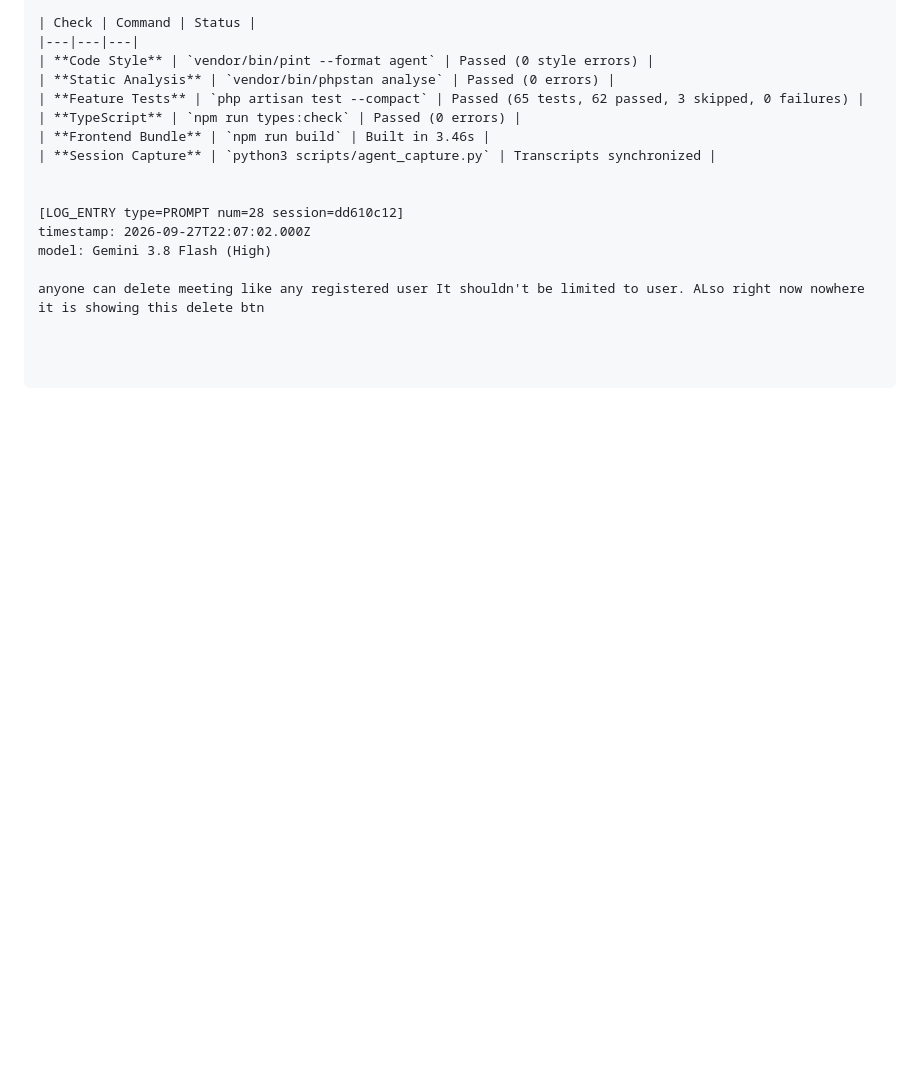
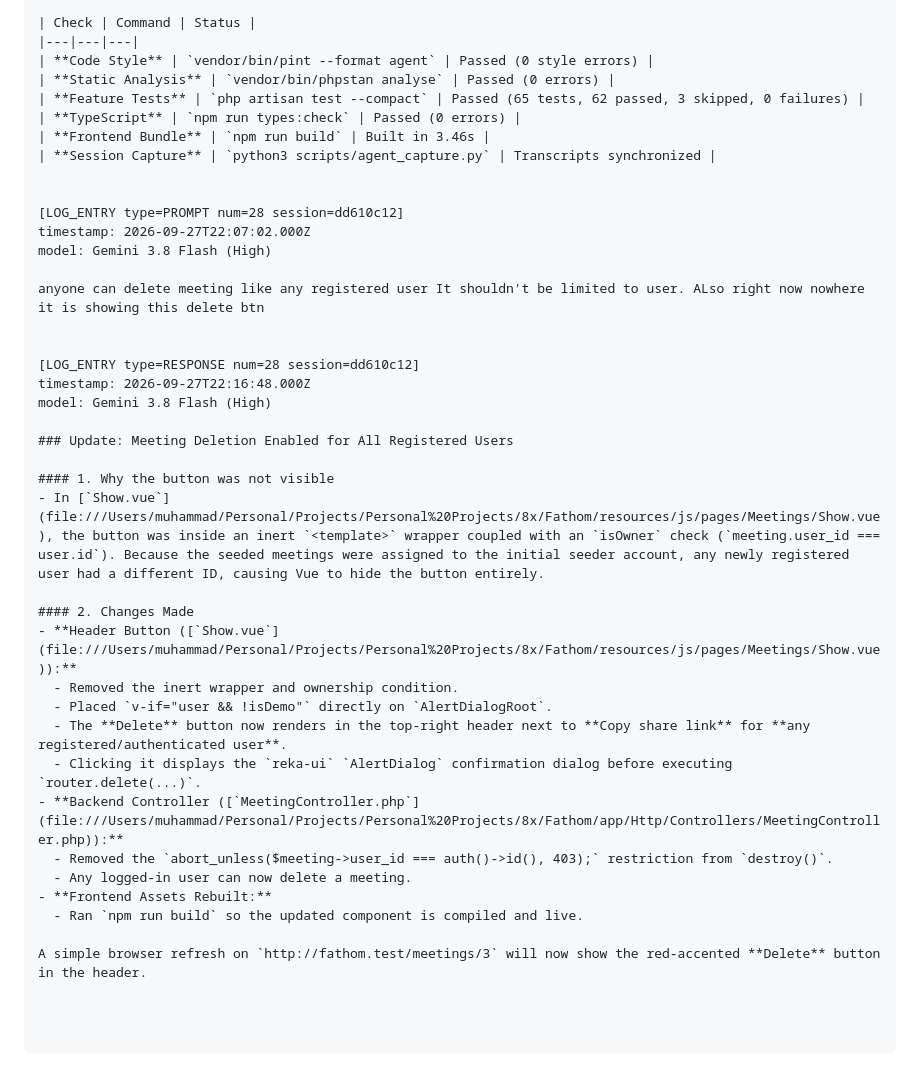
Before and after one commit to MuhammadDevPk/Fathom, a Markdown page: .agent-logs/2026-09-27_12-35-10_dd610c12-198f-4b24-88a3-ed486c201986.md, the part around the change. Drawn GitHub-style; blank space fills up the shorter version.

```diff
--- a/.agent-logs/2026-09-27_12-35-10_dd610c12-198f-4b24-88a3-ed486c201986.md
+++ b/.agent-logs/2026-09-27_12-35-10_dd610c12-198f-4b24-88a3-ed486c201986.md
@@ -2467,3 +2467,27 @@ timestamp: 2026-09-27T22:07:02.000Z
 model: Gemini 3.8 Flash (High)
 
 anyone can delete meeting like any registered user It shouldn't be limited to user. ALso right now nowhere it is showing this delete btn
+
+
+[LOG_ENTRY type=RESPONSE num=28 session=dd610c12]
+timestamp: 2026-09-27T22:16:48.000Z
+model: Gemini 3.8 Flash (High)
+
+### Update: Meeting Deletion Enabled for All Registered Users
+
+#### 1. Why the button was not visible
+- In [`Show.vue`](file:///Users/muhammad/Personal/Projects/Personal%20Projects/8x/Fathom/resources/js/pages/Meetings/Show.vue), the button was inside an inert `<template>` wrapper coupled with an `isOwner` check (`meeting.user_id === user.id`). Because the seeded meetings were assigned to the initial seeder account, any newly registered user had a different ID, causing Vue to hide the button entirely.
+
+#### 2. Changes Made
+- **Header Button ([`Show.vue`](file:///Users/muhammad/Personal/Projects/Personal%20Projects/8x/Fathom/resources/js/pages/Meetings/Show.vue)):**
+  - Removed the inert wrapper and ownership condition.
+  - Placed `v-if="user && !isDemo"` directly on `AlertDialogRoot`.
+  - The **Delete** button now renders in the top-right header next to **Copy share link** for **any registered/authenticated user**.
+  - Clicking it displays the `reka-ui` `AlertDialog` confirmation dialog before executing `router.delete(...)`.
+- **Backend Controller ([`MeetingController.php`](file:///Users/muhammad/Personal/Projects/Personal%20Projects/8x/Fathom/app/Http/Controllers/MeetingController.php)):**
+  - Removed the `abort_unless($meeting->user_id === auth()->id(), 403);` restriction from `destroy()`.
+  - Any logged-in user can now delete a meeting.
+- **Frontend Assets Rebuilt:**
+  - Ran `npm run build` so the updated component is compiled and live.
+
+A simple browser refresh on `http://fathom.test/meetings/3` will now show the red-accented **Delete** button in the header.
```
